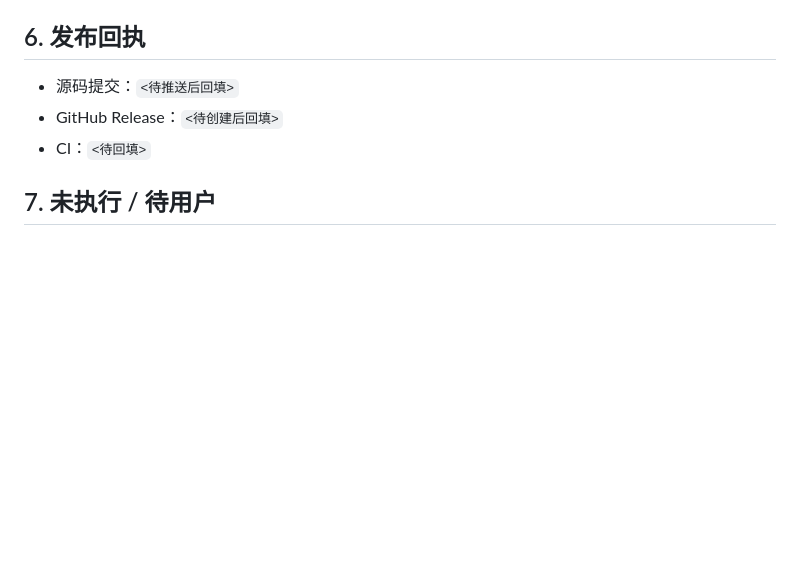
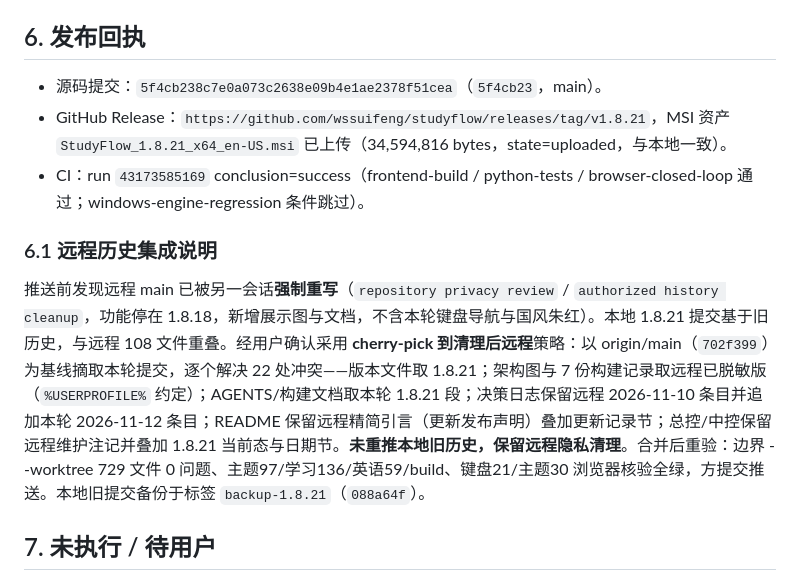
Before and after one commit to wssuifeng/studyflow, a Markdown page: docs/40_开发实施/2026-11-12-1.8.21-国风朱红主题改名与发布记录.md, the part around the change. GitHub-like rendering; blank space fills up the shorter version.

Commit message:
docs: record 1.8.21 release receipts and remote integration

```diff
--- a/docs/40_开发实施/2026-11-12-1.8.21-国风朱红主题改名与发布记录.md
+++ b/docs/40_开发实施/2026-11-12-1.8.21-国风朱红主题改名与发布记录.md
@@ -54,9 +54,13 @@
 
 ## 6. 发布回执
 
-- 源码提交：`<待推送后回填>`
-- GitHub Release：`<待创建后回填>`
-- CI：`<待回填>`
+- 源码提交：`5f4cb238c7e0a073c2638e09b4e1ae2378f51cea`（`5f4cb23`，main）。
+- GitHub Release：`https://github.com/wssuifeng/studyflow/releases/tag/v1.8.21`，MSI 资产 `StudyFlow_1.8.21_x64_en-US.msi` 已上传（34,594,816 bytes，state=uploaded，与本地一致）。
+- CI：run `43173585169` conclusion=success（frontend-build / python-tests / browser-closed-loop 通过；windows-engine-regression 条件跳过）。
+
+### 6.1 远程历史集成说明
+
+推送前发现远程 main 已被另一会话**强制重写**（`repository privacy review` / `authorized history cleanup`，功能停在 1.8.18，新增展示图与文档，不含本轮键盘导航与国风朱红）。本地 1.8.21 提交基于旧历史，与远程 108 文件重叠。经用户确认采用 **cherry-pick 到清理后远程**策略：以 origin/main（`702f399`）为基线摘取本轮提交，逐个解决 22 处冲突——版本文件取 1.8.21；架构图与 7 份构建记录取远程已脱敏版（`%USERPROFILE%` 约定）；AGENTS/构建文档取本轮 1.8.21 段；决策日志保留远程 2026-11-10 条目并追加本轮 2026-11-12 条目；README 保留远程精简引言（更新发布声明）叠加更新记录节；总控/中控保留远程维护注记并叠加 1.8.21 当前态与日期节。**未重推本地旧历史，保留远程隐私清理**。合并后重验：边界 --worktree 729 文件 0 问题、主题97/学习136/英语59/build、键盘21/主题30 浏览器核验全绿，方提交推送。本地旧提交备份于标签 `backup-1.8.21`（`088a64f`）。
 
 ## 7. 未执行 / 待用户
 
```
Also changed, not shown: docs/90_全局/决策日志.md (+1 -0 lines).
